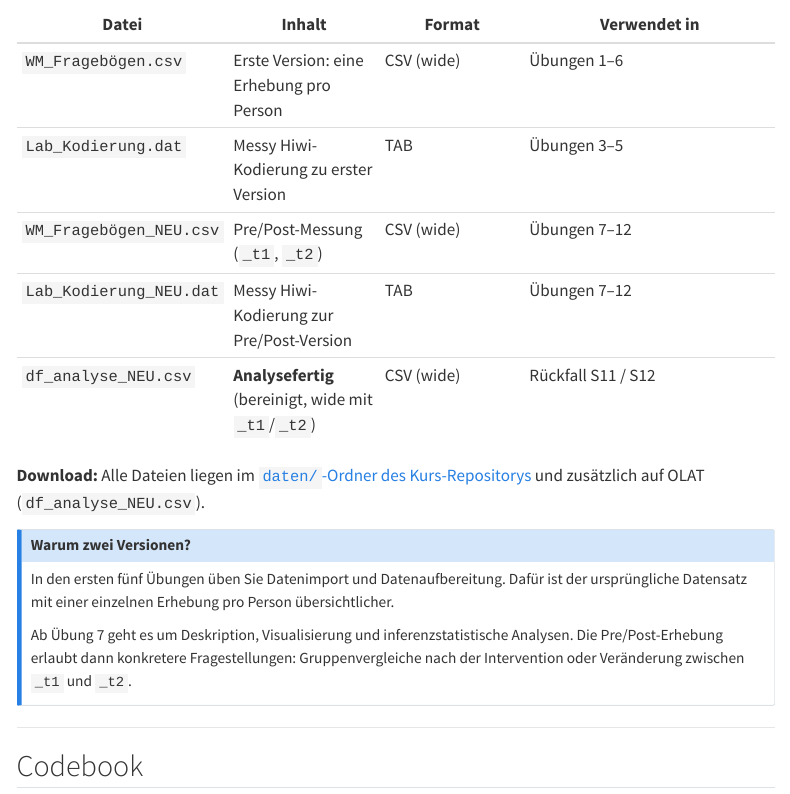
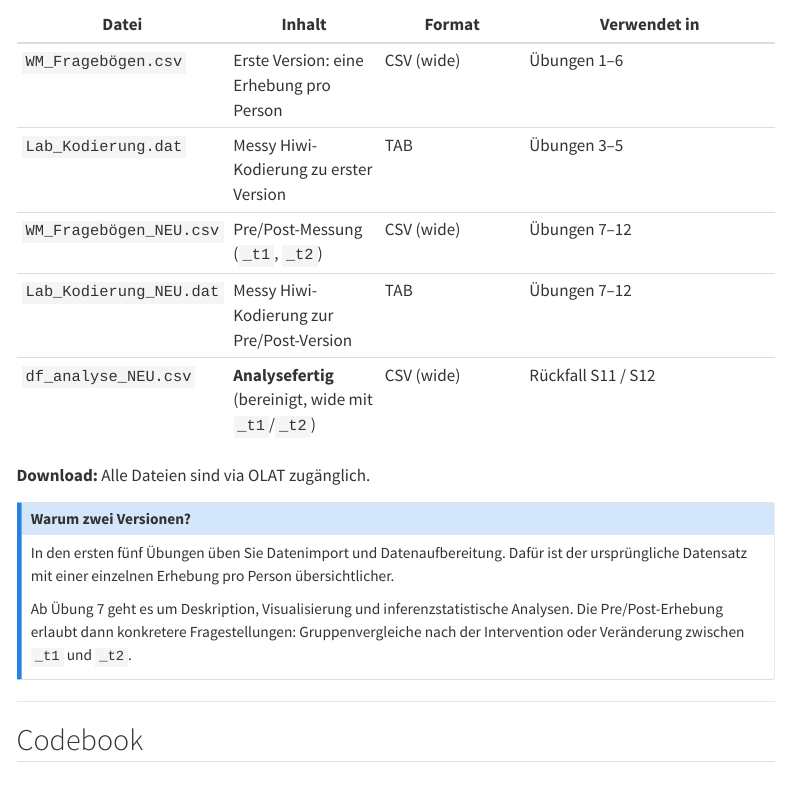
Before and after one commit to unilu-vpf-statistik/uebung_statistik4, a Quarto document (datensaetze.qmd): the page in a window 1100 px wide, from 500 px down. Rendered offline with R 4.5, knitr and Pandoc in place of Quarto, with nearby package versions; menus at the side of the page are left out.

Commit message:
Update Website

```diff
--- a/datensaetze.qmd
+++ b/datensaetze.qmd
@@ -28,7 +28,7 @@ Im Lauf des Semesters arbeiten Sie mit zwei Generationen des Datensatzes:
 | `Lab_Kodierung_NEU.dat` | Messy Hiwi-Kodierung zur Pre/Post-Version | TAB | Übungen 7–12 |
 | `df_analyse_NEU.csv` | **Analysefertig** (bereinigt, wide mit `_t1`/`_t2`) | CSV (wide) | Rückfall S11 / S12 |
 
-**Download:** Alle Dateien liegen im [`daten/`-Ordner des Kurs-Repositorys](https://github.com/GidonFrischkorn/uebung_statistik4/tree/main/daten) und zusätzlich auf OLAT (`df_analyse_NEU.csv`).
+**Download:** Alle Dateien sind via OLAT zugänglich.
 
 ::: {.callout-note}
 ## Warum zwei Versionen?
```
Also changed, not shown: exercise7.qmd (+1 -1 lines), docs/search.json, 11 other files.
